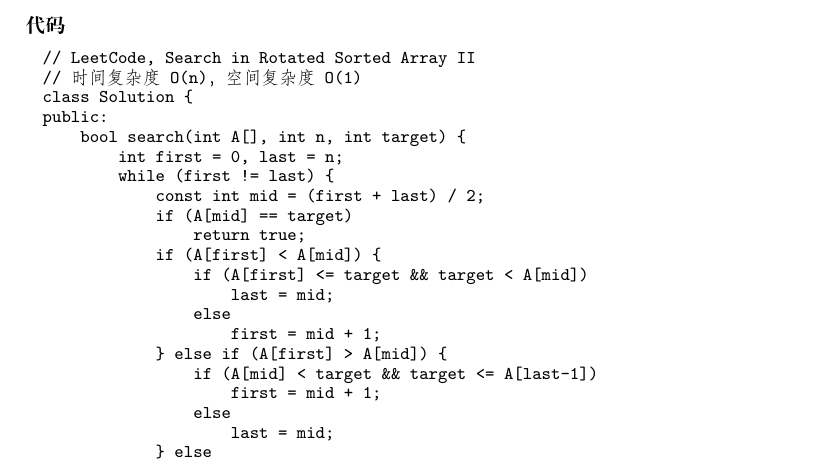
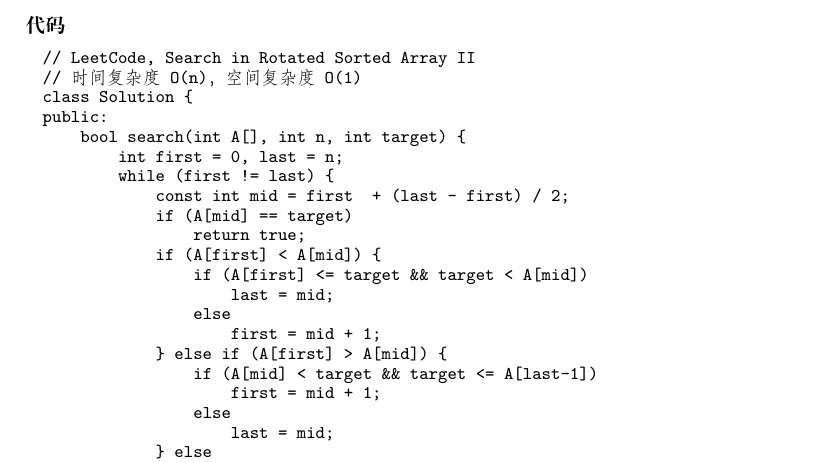
Before and after one commit to soulmachine/leetcode, a LaTeX thesis (C++/leetcode-cpp.tex, which reads C++/chapLinearList.tex): part of page 12 of 247, cut so that both start at the same text. Compiled offline with XeLaTeX; a missing font is replaced by an installed copy or a similar font.

Commit message:
the sum of two integer may overflow. see http://googleresearch.blogspot.jp/2006/06/extra-extra-read-all-about-it-nearly.html for details.

```diff
--- a/C++/chapLinearList.tex
+++ b/C++/chapLinearList.tex
@@ -182,7 +182,7 @@ public:
     int search(int A[], int n, int target) {
         int first = 0, last = n;
         while (first != last) {
-            const int mid = (first + last) / 2;
+            const int mid = first  + (last - first) / 2;
             if (A[mid] == target)
                 return mid;
             if (A[first] <= A[mid]) {
@@ -240,7 +240,7 @@ public:
     bool search(int A[], int n, int target) {
         int first = 0, last = n;
         while (first != last) {
-            const int mid = (first + last) / 2;
+            const int mid = first  + (last - first) / 2;
             if (A[mid] == target)
                 return true;
             if (A[first] < A[mid]) {
```
